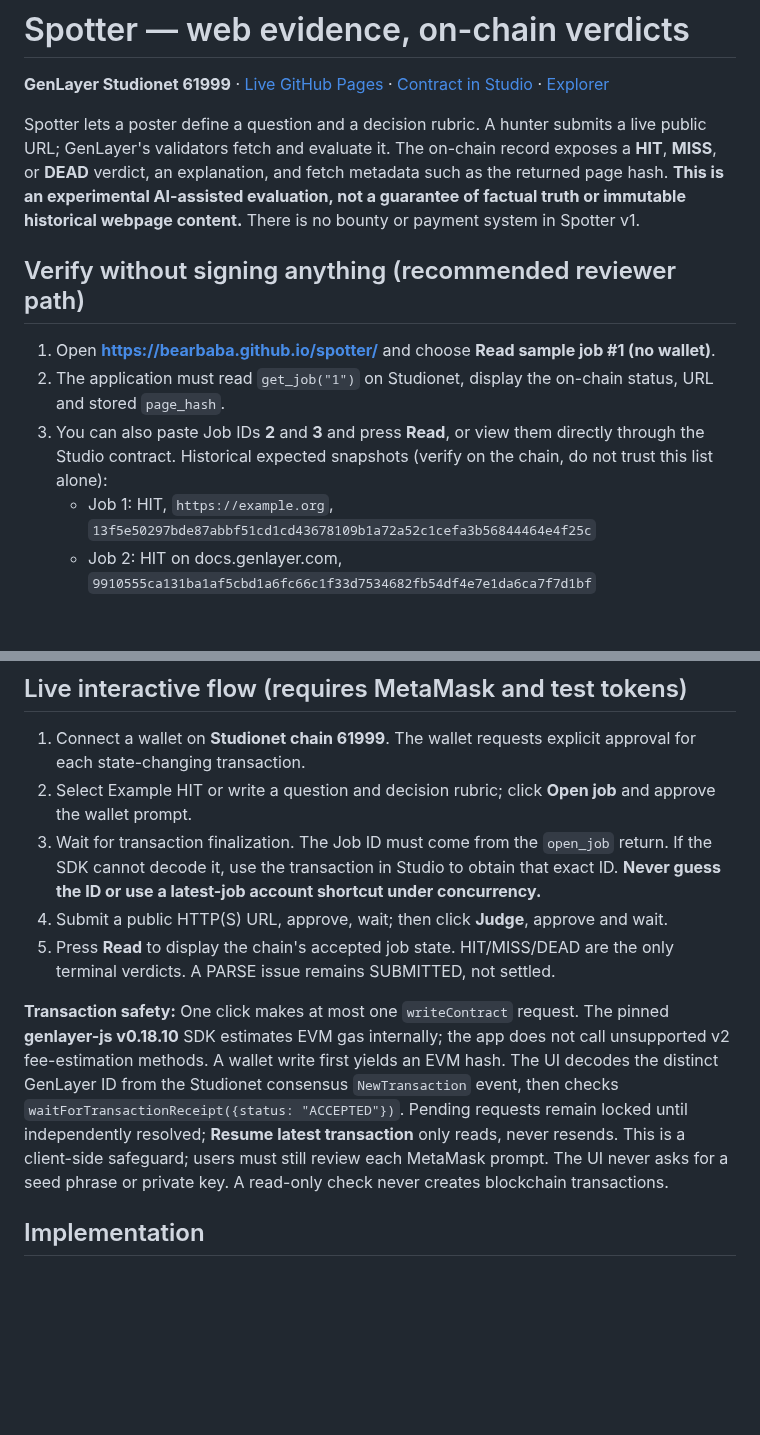
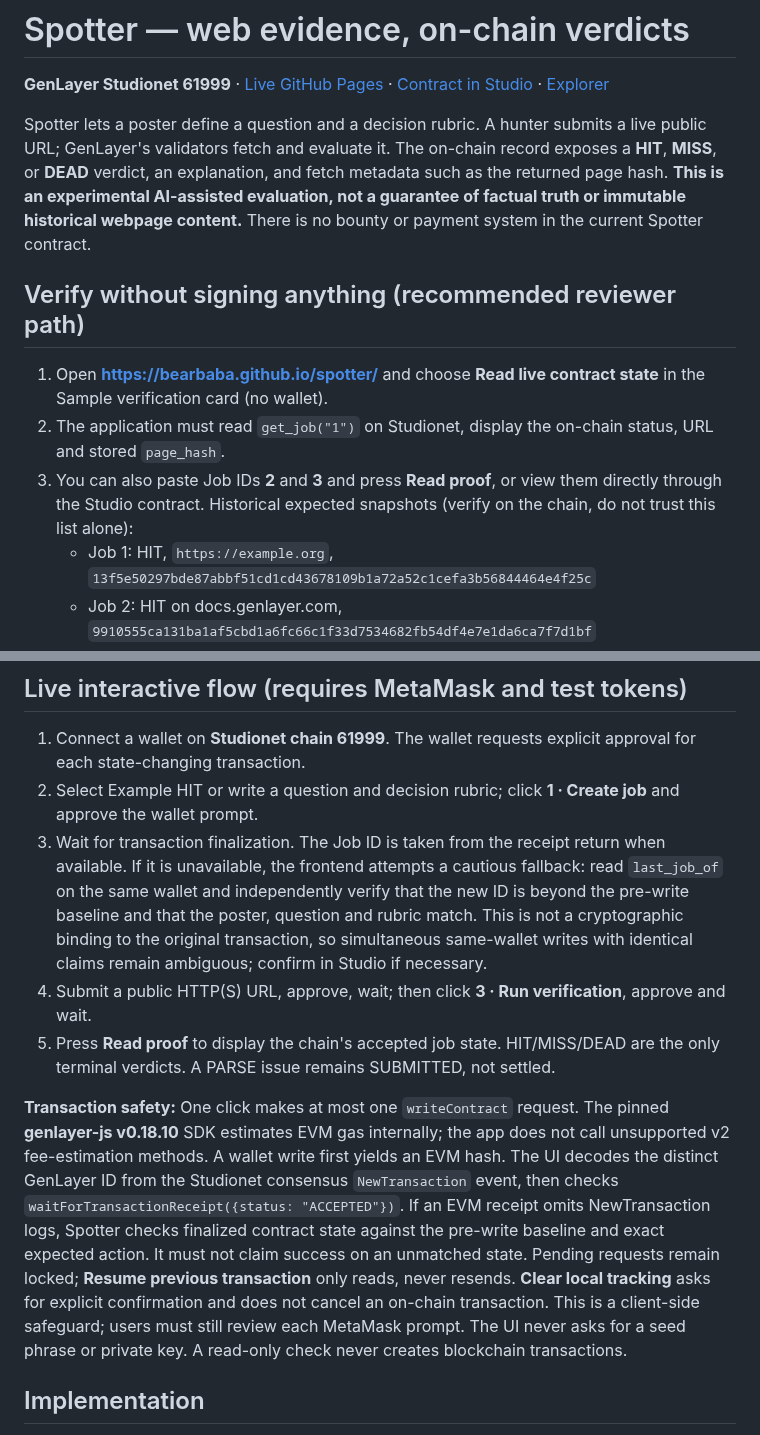
Before and after one commit to bearbaba/spotter, a Markdown page: README.md, 2 parts joined by grey strips. Drawn GitHub-style; blank space fills up the shorter version.

Commit message:
docs: align reviewer walkthrough with v2 UI and conservative tx recovery

```diff
--- a/README.md
+++ b/README.md
@@ -2,13 +2,13 @@
 
 **GenLayer Studionet 61999** · [Live GitHub Pages](https://bearbaba.github.io/spotter/) · [Contract in Studio](https://studio.genlayer.com/?import-contract=0x730143dF831778569e15975Ef44dFDeCB668609b) · [Explorer](https://explorer-studio.genlayer.com/address/0x730143dF831778569e15975Ef44dFDeCB668609b)
 
-Spotter lets a poster define a question and a decision rubric. A hunter submits a live public URL; GenLayer's validators fetch and evaluate it. The on-chain record exposes a **HIT**, **MISS**, or **DEAD** verdict, an explanation, and fetch metadata such as the returned page hash. **This is an experimental AI-assisted evaluation, not a guarantee of factual truth or immutable historical webpage content.** There is no bounty or payment system in Spotter v1.
+Spotter lets a poster define a question and a decision rubric. A hunter submits a live public URL; GenLayer's validators fetch and evaluate it. The on-chain record exposes a **HIT**, **MISS**, or **DEAD** verdict, an explanation, and fetch metadata such as the returned page hash. **This is an experimental AI-assisted evaluation, not a guarantee of factual truth or immutable historical webpage content.** There is no bounty or payment system in the current Spotter contract.
 
 ## Verify without signing anything (recommended reviewer path)
 
-1. Open **https://bearbaba.github.io/spotter/** and choose **Read sample job #1 (no wallet)**.
+1. Open **https://bearbaba.github.io/spotter/** and choose **Read live contract state** in the Sample verification card (no wallet).
 2. The application must read `get_job("1")` on Studionet, display the on-chain status, URL and stored `page_hash`.
-3. You can also paste Job IDs **2** and **3** and press **Read**, or view them directly through the Studio contract. Historical expected snapshots (verify on the chain, do not trust this list alone):
+3. You can also paste Job IDs **2** and **3** and press **Read proof**, or view them directly through the Studio contract. Historical expected snapshots (verify on the chain, do not trust this list alone):
    - Job 1: HIT, `https://example.org`, `13f5e50297bde87abbf51cd1cd43678109b1a72a52c1cefa3b56844464e4f25c`
    - Job 2: HIT on docs.genlayer.com, `9910555ca131ba1af5cbd1a6fc66c1f33d7534682fb54df4e7e1da6ca7f7d1bf`
    - Job 3: historical SUBMITTED / PARSE case. **The question `__PARSE_TEST__` is NOT a deterministic fixture in the deployed Python contract.** Do not expect a new transaction to reproduce PARSE.
@@ -32,12 +32,12 @@ Open `http://localhost:8080/`. To preview the generated build, run `cd dist && p
 ## Live interactive flow (requires MetaMask and test tokens)
 
 1. Connect a wallet on **Studionet chain 61999**. The wallet requests explicit approval for each state-changing transaction.
-2. Select Example HIT or write a question and decision rubric; click **Open job** and approve the wallet prompt.
-3. Wait for transaction finalization. The Job ID must come from the `open_job` return. If the SDK cannot decode it, use the transaction in Studio to obtain that exact ID. **Never guess the ID or use a latest-job account shortcut under concurrency.**
-4. Submit a public HTTP(S) URL, approve, wait; then click **Judge**, approve and wait.
-5. Press **Read** to display the chain's accepted job state. HIT/MISS/DEAD are the only terminal verdicts. A PARSE issue remains SUBMITTED, not settled.
+2. Select Example HIT or write a question and decision rubric; click **1 · Create job** and approve the wallet prompt.
+3. Wait for transaction finalization. The Job ID is taken from the receipt return when available. If it is unavailable, the frontend attempts a cautious fallback: read `last_job_of` on the same wallet and independently verify that the new ID is beyond the pre-write baseline and that the poster, question and rubric match. This is not a cryptographic binding to the original transaction, so simultaneous same-wallet writes with identical claims remain ambiguous; confirm in Studio if necessary.
+4. Submit a public HTTP(S) URL, approve, wait; then click **3 · Run verification**, approve and wait.
+5. Press **Read proof** to display the chain's accepted job state. HIT/MISS/DEAD are the only terminal verdicts. A PARSE issue remains SUBMITTED, not settled.
 
-**Transaction safety:** One click makes at most one `writeContract` request. The pinned **genlayer-js v0.18.10** SDK estimates EVM gas internally; the app does not call unsupported v2 fee-estimation methods. A wallet write first yields an EVM hash. The UI decodes the distinct GenLayer ID from the Studionet consensus `NewTransaction` event, then checks `waitForTransactionReceipt({status: "ACCEPTED"})`. Pending requests remain locked until independently resolved; **Resume latest transaction** only reads, never resends. This is a client-side safeguard; users must still review each MetaMask prompt. The UI never asks for a seed phrase or private key. A read-only check never creates blockchain transactions.
+**Transaction safety:** One click makes at most one `writeContract` request. The pinned **genlayer-js v0.18.10** SDK estimates EVM gas internally; the app does not call unsupported v2 fee-estimation methods. A wallet write first yields an EVM hash. The UI decodes the distinct GenLayer ID from the Studionet consensus `NewTransaction` event, then checks `waitForTransactionReceipt({status: "ACCEPTED"})`. If an EVM receipt omits NewTransaction logs, Spotter checks finalized contract state against the pre-write baseline and exact expected action. It must not claim success on an unmatched state. Pending requests remain locked; **Resume previous transaction** only reads, never resends. **Clear local tracking** asks for explicit confirmation and does not cancel an on-chain transaction. This is a client-side safeguard; users must still review each MetaMask prompt. The UI never asks for a seed phrase or private key. A read-only check never creates blockchain transactions.
 
 ## Implementation
 
```
